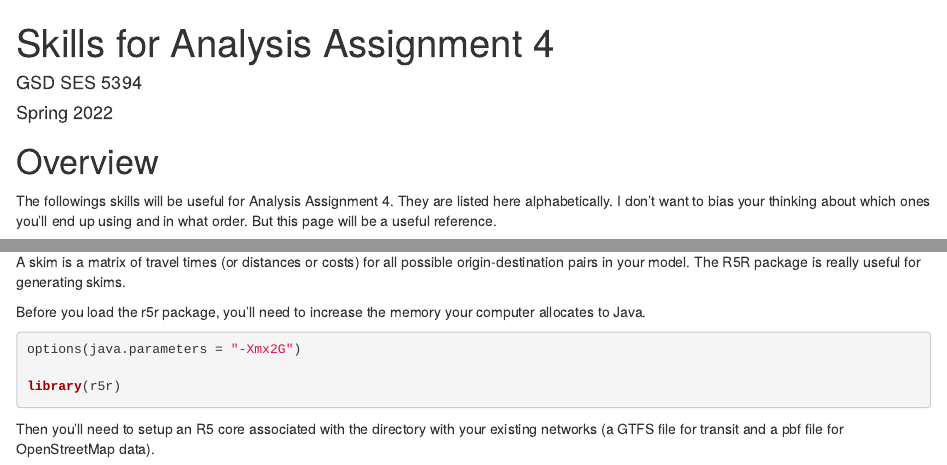
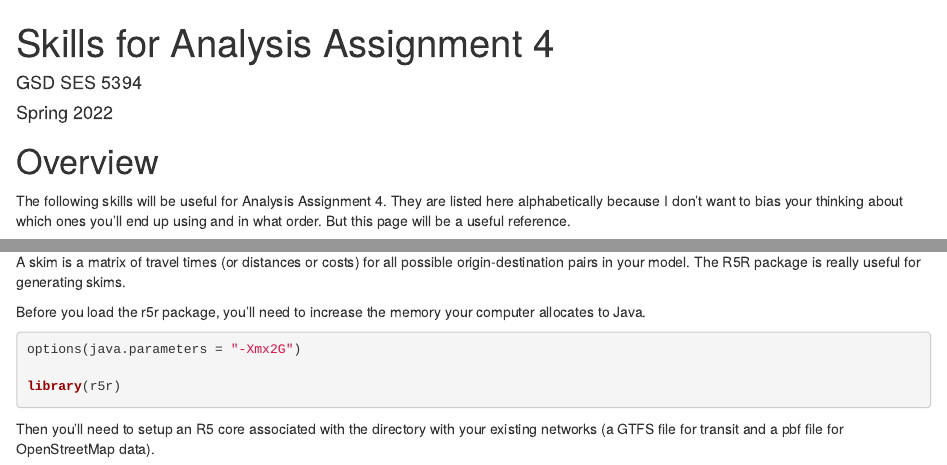
Before and after one commit to GSD-SES-5394-S2022/Richmond, an R Markdown document (a4_skills.Rmd): the page in a window 1100 px wide, from its top, and a second part further down, joined at a grey line. Rendered offline with R 4.5, knitr and Pandoc, with nearby package versions; drawn as R Markdown's standard HTML page in place of the format the file asks for; some code elsewhere in the file could not run offline.

Commit message:
Updates to assignment 4

````diff
--- a/a4_skills.Rmd
+++ b/a4_skills.Rmd
@@ -12,7 +12,7 @@ knitr::opts_chunk$set(echo = TRUE)
 
 # Overview
 
-The followings skills will be useful for Analysis Assignment 4. They are listed here alphabetically. I don't want to bias your thinking about which ones you'll end up using and in what order. But this page will be a useful reference.
+The following skills will be useful for Analysis Assignment 4. They are listed here alphabetically because I don't want to bias your thinking about which ones you'll end up using and in what order. But this page will be a useful reference.
 
 *Note: In general, you should load all your libraries at the beginning of your script or markdown file. In these examples, I'm loading libraries at the top of each code chunk to make it more clear which methods use which packages.*
 
@@ -339,7 +339,7 @@ A skim is a matrix of travel times (or distances or costs) for all possible orig
 
 Before you load the r5r package, you'll need to increase the memory your computer allocates to Java.
 
-```{r}
+```{r, eval=FALSE}
 options(java.parameters = "-Xmx2G")
 
 library(r5r)
````
Also changed, not shown: a4_skills.html, a4_skills.Rmd (3 more changed lines).
